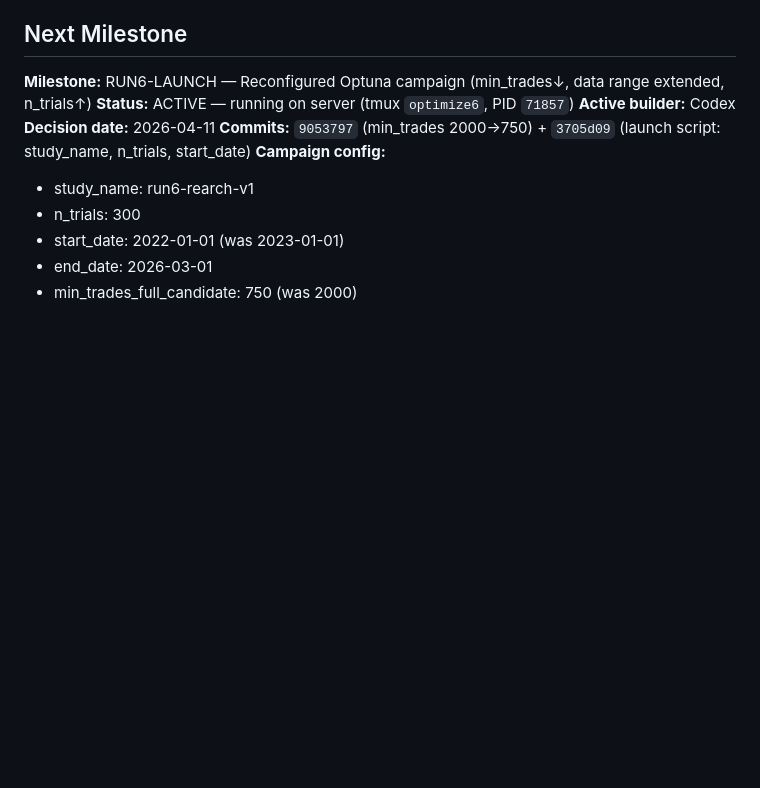
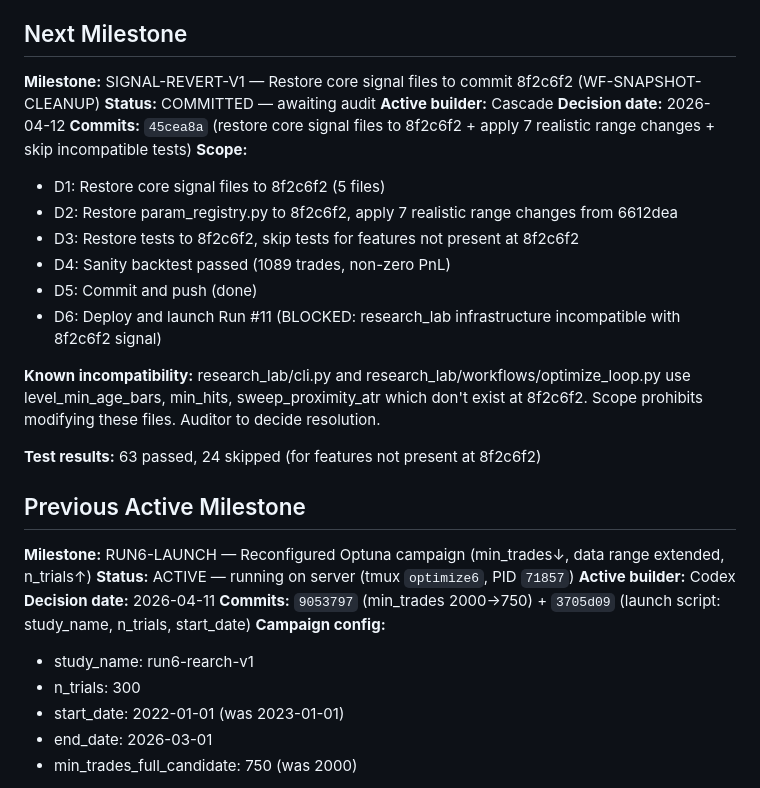
Before and after one commit to lewiercoin/btc-bot, a Markdown page: docs/MILESTONE_TRACKER.md, the part around one of its changes. GitHub-like rendering; blank space fills up the shorter version.

Commit message:
Update milestone tracker: SIGNAL-REVERT-V1 committed, D6 blocked by infrastructure incompatibility

```diff
--- a/docs/MILESTONE_TRACKER.md
+++ b/docs/MILESTONE_TRACKER.md
@@ -4,5 +4,24 @@ Last updated: 2026-04-11
 
 ## Next Milestone
+
+**Milestone:** SIGNAL-REVERT-V1 — Restore core signal files to commit 8f2c6f2 (WF-SNAPSHOT-CLEANUP)
+**Status:** COMMITTED — awaiting audit
+**Active builder:** Cascade
+**Decision date:** 2026-04-12
+**Commits:** `45cea8a` (restore core signal files to 8f2c6f2 + apply 7 realistic range changes + skip incompatible tests)
+**Scope:**
+- D1: Restore core signal files to 8f2c6f2 (5 files)
+- D2: Restore param_registry.py to 8f2c6f2, apply 7 realistic range changes from 6612dea
+- D3: Restore tests to 8f2c6f2, skip tests for features not present at 8f2c6f2
+- D4: Sanity backtest passed (1089 trades, non-zero PnL)
+- D5: Commit and push (done)
+- D6: Deploy and launch Run #11 (BLOCKED: research_lab infrastructure incompatible with 8f2c6f2 signal)
+
+**Known incompatibility:** research_lab/cli.py and research_lab/workflows/optimize_loop.py use level_min_age_bars, min_hits, sweep_proximity_atr which don't exist at 8f2c6f2. Scope prohibits modifying these files. Auditor to decide resolution.
+
+**Test results:** 63 passed, 24 skipped (for features not present at 8f2c6f2)
+
+## Previous Active Milestone
 
 **Milestone:** RUN6-LAUNCH — Reconfigured Optuna campaign (min_trades↓, data range extended, n_trials↑)
 **Status:** ACTIVE — running on server (tmux `optimize6`, PID `71857`)
```
Also changed, not shown: other parts of docs/MILESTONE_TRACKER.md (+1 -1 lines).
